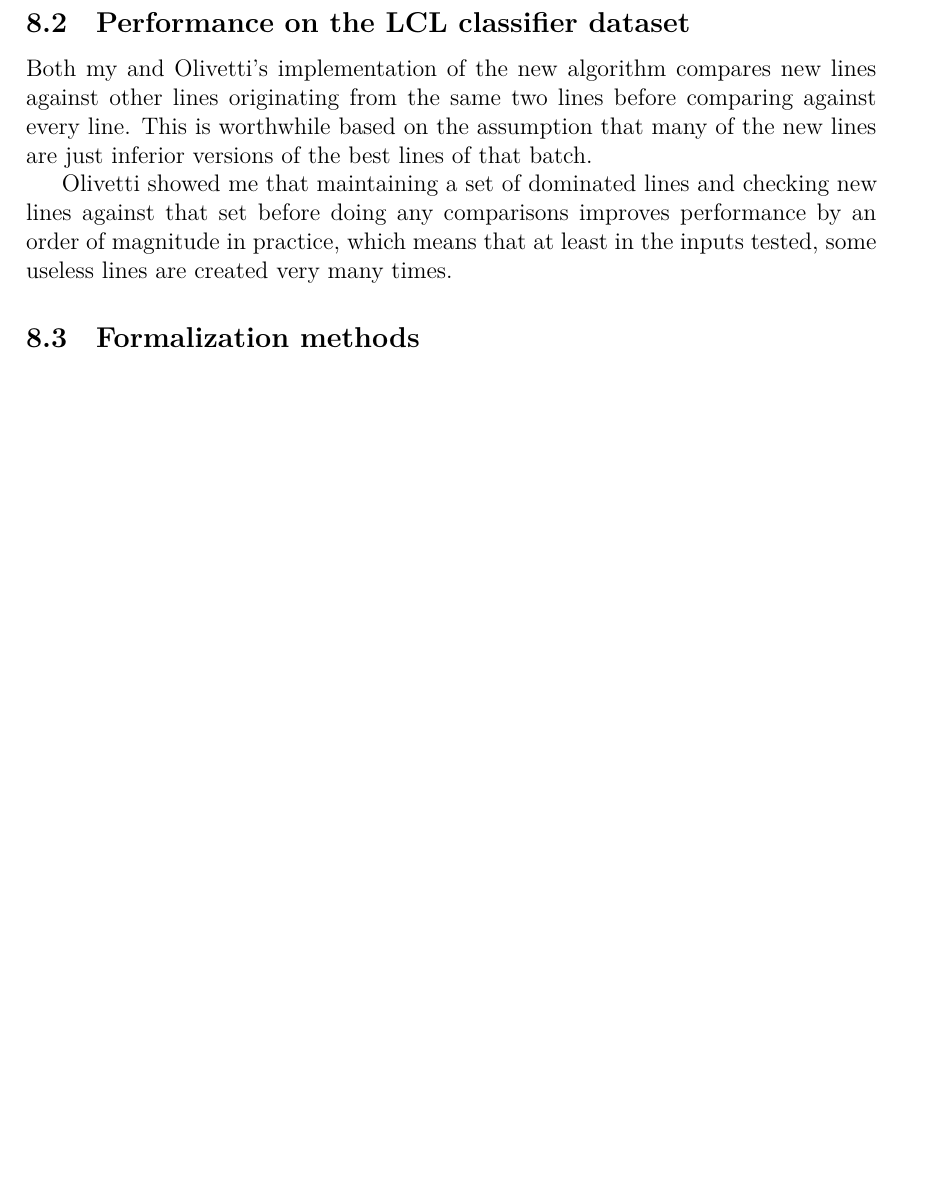
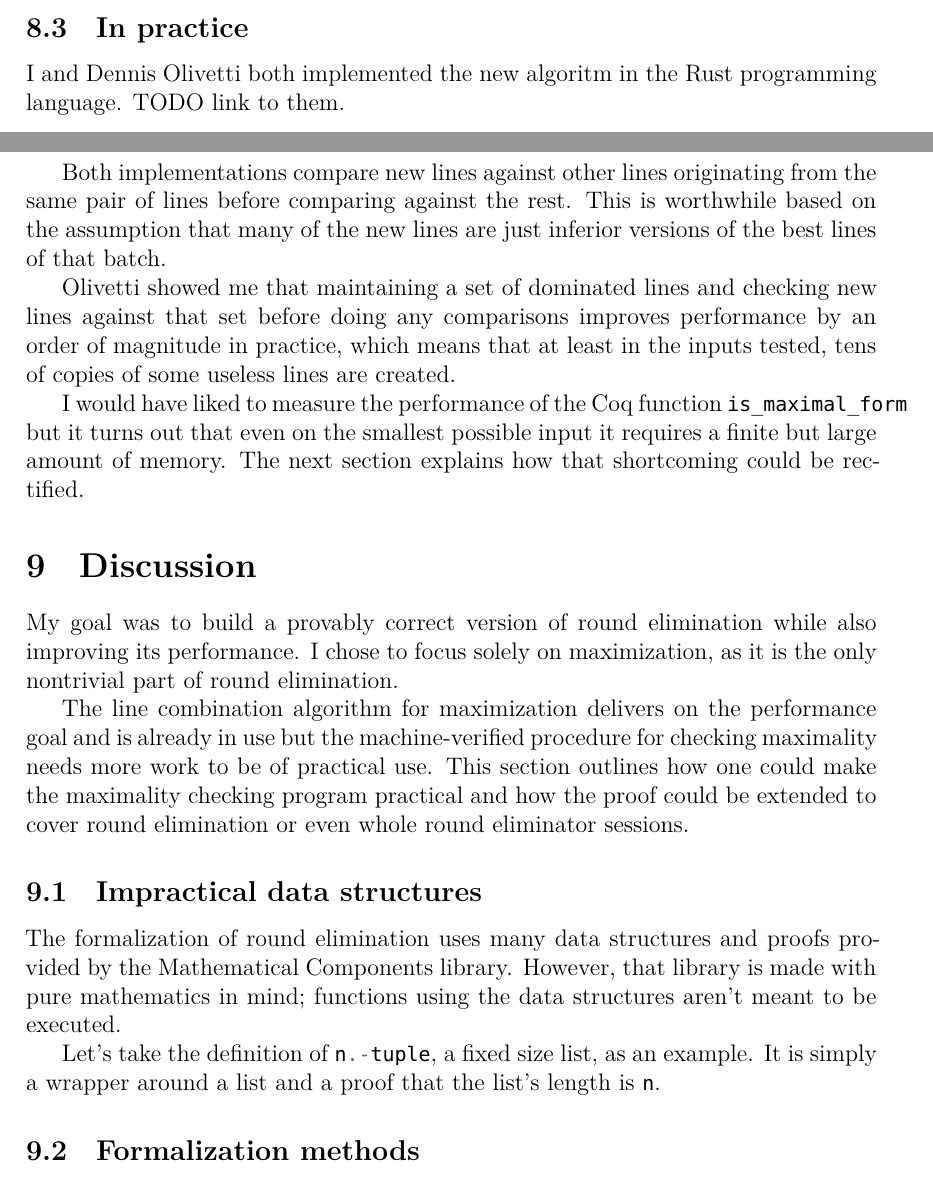
Before and after one commit to joonazan/line-combination-proofs, a LaTeX thesis (thesis/correct_round_elimination.tex): part of page 28 of 31 before the commit and two parts of pages 27 and 28 of 32 after it, the two joined at a grey line, cut at the place of the change, the shorter picture padded with empty space. Compiled offline with XeLaTeX; a missing font is replaced by an installed copy or a similar font; a LaTeX package or settings file that is missing is left out.

Commit message:
discussion section structure

```diff
--- a/thesis/correct_round_elimination.tex
+++ b/thesis/correct_round_elimination.tex
@@ -863,11 +860,28 @@ Comparing two lines can be done by building a bipartite graph where each biparti
 
 The resulting time complexity is $O(n^{3}\Delta!\Delta^{2.5})$. Notably, the size of the alphabet has no effect on running time anymore.
 
-\subsection{Performance on the LCL classifier dataset}
+\subsection{In practice}
 
-Both my and Olivetti's implementation of the new algorithm compares new lines against other lines originating from the same two lines before comparing against every line. This is worthwhile based on the assumption that many of the new lines are just inferior versions of the best lines of that batch.
+I and Dennis Olivetti both implemented the new algoritm in the Rust programming language. TODO link to them.
 
-Olivetti showed me that maintaining a set of dominated lines and checking new lines against that set before doing any comparisons improves performance by an order of magnitude in practice, which means that at least in the inputs tested, some useless lines are created very many times.
+Both implementations compare new lines against other lines originating from the same pair of lines before comparing against the rest. This is worthwhile based on the assumption that many of the new lines are just inferior versions of the best lines of that batch.
+
+Olivetti showed me that maintaining a set of dominated lines and checking new lines against that set before doing any comparisons improves performance by an order of magnitude in practice, which means that at least in the inputs tested, tens of copies of some useless lines are created.
+
+I would have liked to measure the performance of the Coq function \icoq{is_maximal_form} but it turns out that even on the smallest possible input it requires a finite but large amount of memory. The next section explains how that shortcoming could be rectified.
+
+
+\section{Discussion}
+
+My goal was to build a provably correct version of round elimination while also improving its performance. I chose to focus solely on maximization, as it is the only nontrivial part of round elimination.
+
+The line combination algorithm for maximization delivers on the performance goal and is already in use but the machine-verified procedure for checking maximality needs more work to be of practical use. This section outlines how one could make the maximality checking program practical and how the proof could be extended to cover round elimination or even whole round eliminator sessions.
+
+\subsection{Impractical data structures}
+
+The formalization of round elimination uses many data structures and proofs provided by the Mathematical Components library. However, that library is made with pure mathematics in mind; functions using the data structures aren't meant to be executed.
+
+Let's take the definition of \icoq{n.-tuple}, a fixed size list, as an example. It is simply a wrapper around a list and a proof that the list's length is \icoq{n}.
 
 \subsection{Formalization methods}
 
```
Also changed, not shown: thesis/correct_round_elimination.tex (13 more changed lines).
